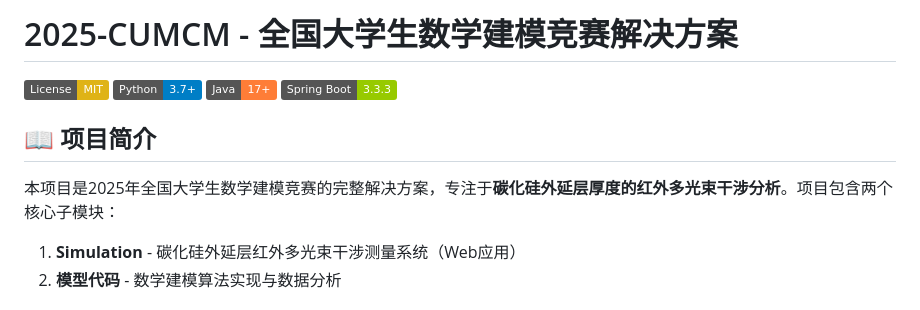
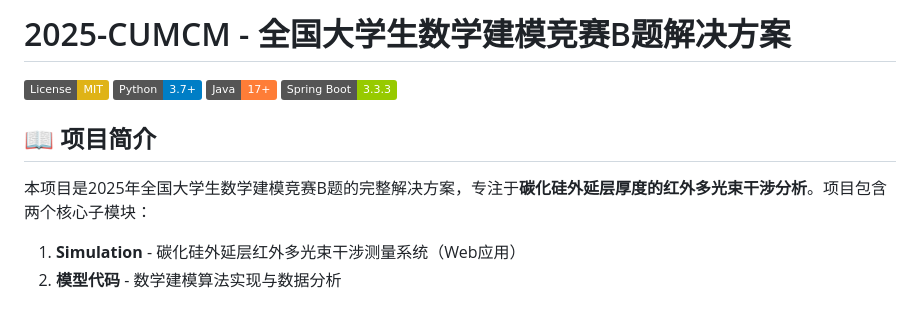
Before and after one commit to Kong-Shuo-Git/2025-CUMCM, a Markdown page: README.md, the part around the change. Drawn GitHub-style; badges without logos.

Commit message:
Update project title in README.md
complete something

```diff
--- a/README.md
+++ b/README.md
@@ -1,4 +1,4 @@
-# 2025-CUMCM - 全国大学生数学建模竞赛解决方案
+# 2025-CUMCM - 全国大学生数学建模竞赛B题解决方案
 
 [![License: MIT](https://img.shields.io/badge/License-MIT-yellow.svg)](https://opensource.org/licenses/MIT)
 [![Python](https://img.shields.io/badge/Python-3.7+-blue.svg)](https://www.python.org/)
@@ -7,7 +7,7 @@
 
 ## 📖 项目简介
 
-本项目是2025年全国大学生数学建模竞赛的完整解决方案，专注于**碳化硅外延层厚度的红外多光束干涉分析**。项目包含两个核心子模块：
+本项目是2025年全国大学生数学建模竞赛B题的完整解决方案，专注于**碳化硅外延层厚度的红外多光束干涉分析**。项目包含两个核心子模块：
 
 1. **Simulation** - 碳化硅外延层红外多光束干涉测量系统（Web应用）
 2. **模型代码** - 数学建模算法实现与数据分析
```
